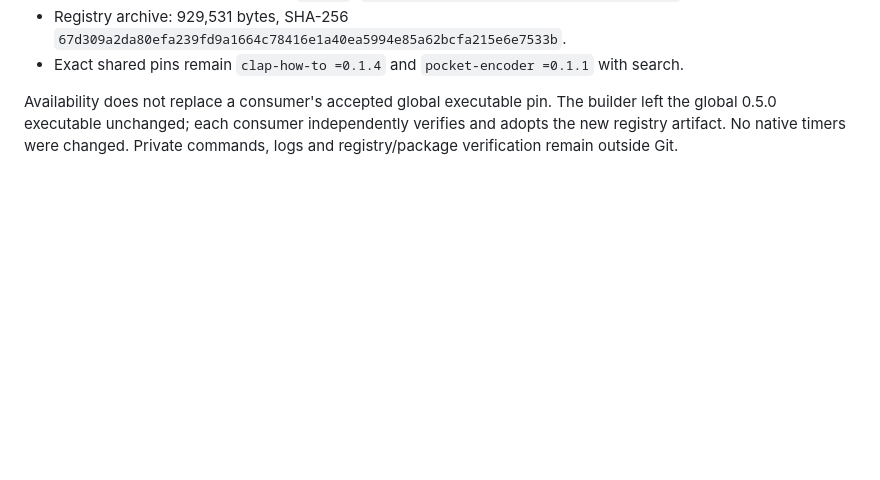
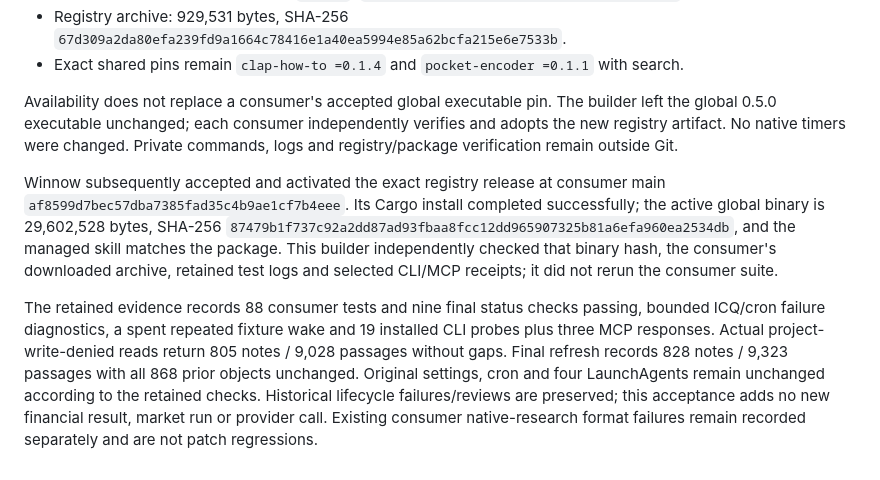
Before and after one commit to bboxy450/paperhands, a Markdown page: docs/release-0.5.1.md, the part around the change. Drawn GitHub-style; blank space fills up the shorter version.

Commit message:
Record Winnow installed 0.5.1 acceptance and retained evidence

```diff
--- a/docs/release-0.5.1.md
+++ b/docs/release-0.5.1.md
@@ -51,3 +51,21 @@ Availability does not replace a consumer's accepted global executable pin. The
 builder left the global 0.5.0 executable unchanged; each consumer independently
 verifies and adopts the new registry artifact. No native timers were changed.
 Private commands, logs and registry/package verification remain outside Git.
+
+Winnow subsequently accepted and activated the exact registry release at consumer
+main `af8599d7bec57dba7385fad35c4b9ae1cf7b4eee`. Its Cargo install completed
+successfully; the active global binary is 29,602,528 bytes, SHA-256
+`87479b1f737c92a2dd87ad93fbaa8fcc12dd965907325b81a6efa960ea2534db`,
+and the managed skill matches the package. This builder independently checked that
+binary hash, the consumer's downloaded archive, retained test logs and selected
+CLI/MCP receipts; it did not rerun the consumer suite.
+
+The retained evidence records 88 consumer tests and nine final status checks
+passing, bounded ICQ/cron failure diagnostics, a spent repeated fixture wake and
+19 installed CLI probes plus three MCP responses. Actual project-write-denied
+reads return 805 notes / 9,028 passages without gaps. Final refresh records
+828 notes / 9,323 passages with all 868 prior objects unchanged. Original settings,
+cron and four LaunchAgents remain unchanged according to the retained checks.
+Historical lifecycle failures/reviews are preserved; this acceptance adds no new
+financial result, market run or provider call. Existing consumer native-research
+format failures remain recorded separately and are not patch regressions.
```
Also changed, not shown: docs/consumer-feedback.md (+16 -9 lines).
